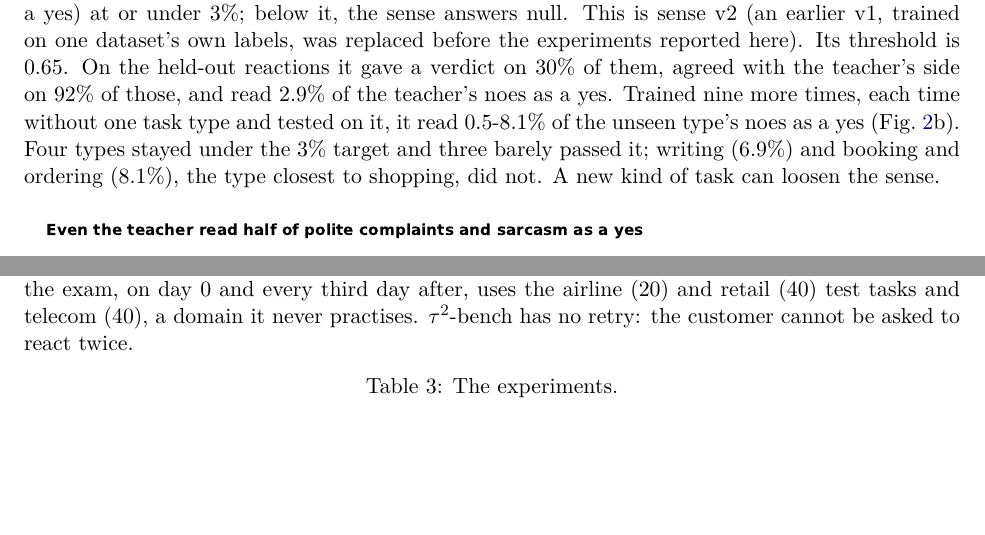
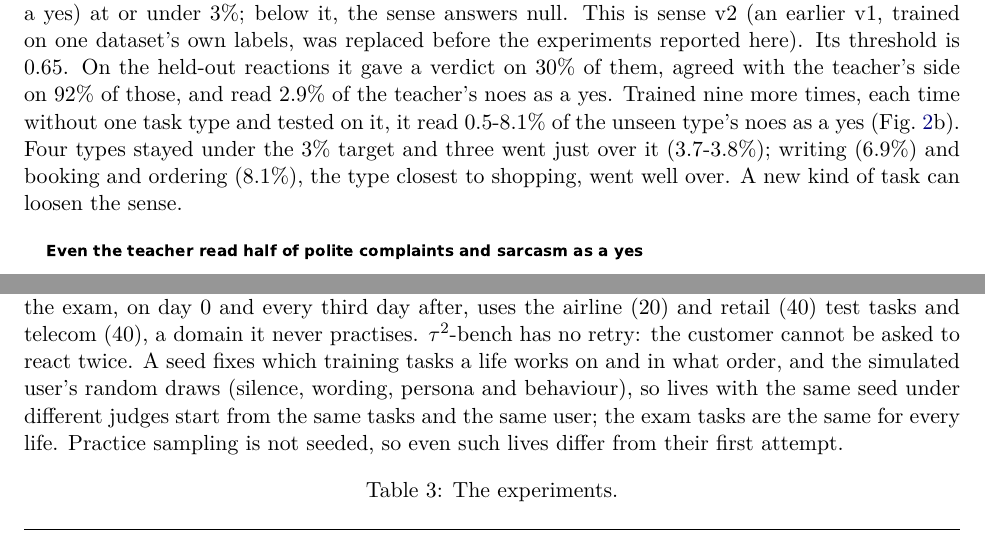
Before and after one commit to kratai-desci/research, a LaTeX paper (discernment/paper/main.tex, which reads discernment/paper/sections/3-creature.tex, discernment/paper/sections/4-setup.tex): two parts of pages 6 and 9 of 24 before the commit and two parts of pages 6 and 9 of 25 after it, joined at a grey line, cut so that both start at the same text, the shorter picture padded with empty space. Compiled offline with pdfLaTeX.

Commit message:
Discernment paper: Section 3 fact pass, what a seed fixes
- Section 3.2: three unseen task types went just over the 3% false-accept
  target (3.7-3.8%), not "barely passed" it.
- Section 4: a seed fixes the training tasks and their order and the
  simulated user's draws; exam tasks are shared; practice sampling is not
  seeded.

Co-Authored-By: Claude Opus 5.5 <noreply@anthropic.com>

```diff
--- a/discernment/paper/sections/3-creature.tex
+++ b/discernment/paper/sections/3-creature.tex
@@ -76,7 +76,7 @@ A yes makes the attempt a lesson; an 80 counts half, since ``fine, next'' says l
 
 \emph{Teacher.} Qwen3-32B labelled every reaction under a written guide. It saw the assistant's reply as context; the student never does. Instead of one label we kept the teacher's probabilities over the five answers, read from the log-probabilities of its first answer token, so the student learns the teacher's doubt as well as its choice. On the two datasets that carry their own signal of success, the teacher agreed with it on yes or no 81\% (WildFB) and 85\% (WildFeedback) of the time, and it called about half of the WildFB reactions unclear. The teacher is not a perfect reader either (Fig.~\ref{fig:8}a). Of the reactions it wrote itself, it read half of the politely unhappy and half of the sarcastic ones as a yes, a quarter of the settling ones, and 16\% of warm thanks for trying, a kind added for v3 (below). The student inherits these mistakes; the confidence threshold below, and v3's question about a clear verdict, are what is meant to keep them out of the creature's lessons.
 
-\emph{Student and calibration.} The student learns to match the teacher's probabilities (KL divergence) on 47,800 reactions, balanced so that no task type or answer dominates, for one epoch (learning rate 1e-4, batch 16, under an hour on one GPU). In half the training rows the request is hidden, so the sense must rely on the reaction itself. After training, a temperature is fitted on 2,000 held-out reactions, and a confidence threshold is chosen as the lowest that keeps false accepts (a no read as a yes) at or under 3\%; below it, the sense answers null. This is sense v2 (an earlier v1, trained on one dataset's own labels, was replaced before the experiments reported here). Its threshold is 0.65. On the held-out reactions it gave a verdict on 30\% of them, agreed with the teacher's side on 92\% of those, and read 2.9\% of the teacher's noes as a yes. Trained nine more times, each time without one task type and tested on it, it read 0.5-8.1\% of the unseen type's noes as a yes (Fig.~\ref{fig:8}b). Four types stayed under the 3\% target and three barely passed it; writing (6.9\%) and booking and ordering (8.1\%), the type closest to shopping, did not. A new kind of task can loosen the sense.
+\emph{Student and calibration.} The student learns to match the teacher's probabilities (KL divergence) on 47,800 reactions, balanced so that no task type or answer dominates, for one epoch (learning rate 1e-4, batch 16, under an hour on one GPU). In half the training rows the request is hidden, so the sense must rely on the reaction itself. After training, a temperature is fitted on 2,000 held-out reactions, and a confidence threshold is chosen as the lowest that keeps false accepts (a no read as a yes) at or under 3\%; below it, the sense answers null. This is sense v2 (an earlier v1, trained on one dataset's own labels, was replaced before the experiments reported here). Its threshold is 0.65. On the held-out reactions it gave a verdict on 30\% of them, agreed with the teacher's side on 92\% of those, and read 2.9\% of the teacher's noes as a yes. Trained nine more times, each time without one task type and tested on it, it read 0.5-8.1\% of the unseen type's noes as a yes (Fig.~\ref{fig:8}b). Four types stayed under the 3\% target and three went just over it (3.7-3.8\%); writing (6.9\%) and booking and ordering (8.1\%), the type closest to shopping, went well over. A new kind of task can loosen the sense.
 
 \begin{figure}[htbp]
 \centering
--- a/discernment/paper/sections/4-setup.tex
+++ b/discernment/paper/sections/4-setup.tex
@@ -8,7 +8,7 @@ We ran five experiments on two benchmarks, each with an \emph{oracle} condition
 
 \textbf{Simulated users.} We wrote WebShop's simulated user. In Experiments 1 and 2 it reacts plainly to the outcome: it stays silent 20\% of the time and otherwise says one fixed kind of sentence per outcome (no purchase, wrong kind of product, close but not quite right, perfect). From Experiment 3 on it reacts as people do: its behaviour is drawn from a mix tied to the outcome and to a persona (clear thanks, complaints, polite give-ups, vague replies, moving on without a word), and Gemini words each reaction (Table~\ref{tab:A2}; prompt in Appendix A). Because we designed this user, results that depend on it carry that design, and the sense's live test (5.4) uses its reactions. Two things limit the risk: the sense was never trained on shopping reactions, and Section 6 tests it against a simulated customer we did not design ($\tau^2$-bench's).
 
-\textbf{Protocol.} The first 100 of WebShop's synthetic goals are held out from practice; the exam uses 50 of them, plus 13 written by people, every morning, starting on day 0 before any learning. With the \emph{oracle} as judge, an attempt with reward 0.5 or more becomes a lesson; we call an attempt below 0.5 a failure throughout. An attempt judged bad by any judge other than the \emph{oracle} gets one retry, with the user's comment and the creature's own lesson as a hint (Appendix A); a successful retry becomes a lesson (without the hint) and a preference pair (the retry over the failed attempt). On $\tau^2$-bench the creature practises 30 conversations a day on the airline and retail training tasks; the exam, on day 0 and every third day after, uses the airline (20) and retail (40) test tasks and telecom (40), a domain it never practises. $\tau^2$-bench has no retry: the customer cannot be asked to react twice.
+\textbf{Protocol.} The first 100 of WebShop's synthetic goals are held out from practice; the exam uses 50 of them, plus 13 written by people, every morning, starting on day 0 before any learning. With the \emph{oracle} as judge, an attempt with reward 0.5 or more becomes a lesson; we call an attempt below 0.5 a failure throughout. An attempt judged bad by any judge other than the \emph{oracle} gets one retry, with the user's comment and the creature's own lesson as a hint (Appendix A); a successful retry becomes a lesson (without the hint) and a preference pair (the retry over the failed attempt). On $\tau^2$-bench the creature practises 30 conversations a day on the airline and retail training tasks; the exam, on day 0 and every third day after, uses the airline (20) and retail (40) test tasks and telecom (40), a domain it never practises. $\tau^2$-bench has no retry: the customer cannot be asked to react twice. A seed fixes which training tasks a life works on and in what order, and the simulated user's random draws (silence, wording, persona and behaviour), so lives with the same seed under different judges start from the same tasks and the same user; the exam tasks are the same for every life. Practice sampling is not seeded, so even such lives differ from their first attempt.
 
 \begin{longtable}[]{@{}
   >{\raggedright\arraybackslash}p{(\linewidth - 8\tabcolsep) * \real{0.1100}}
```
